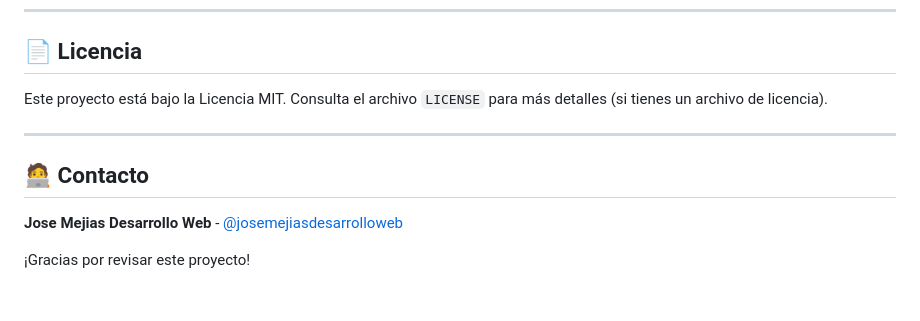
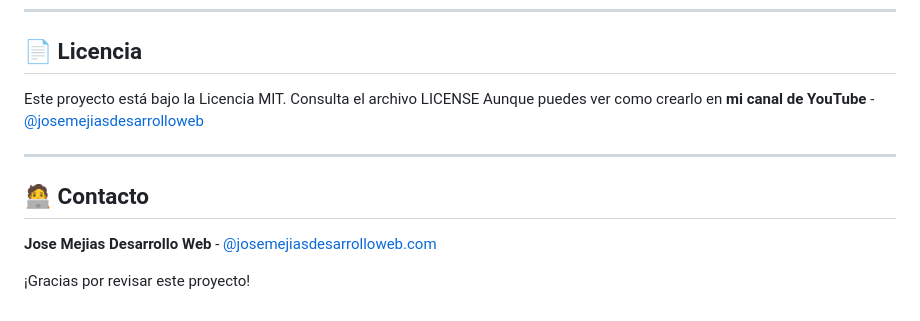
Before and after one commit to josemejias081/jmdw-links, a Markdown page: README.md, the part around the change. Drawn GitHub-style.

```diff
--- a/README.md
+++ b/README.md
@@ -70,12 +70,13 @@ Si encuentras algún error o tienes una sugerencia de mejora, ¡siéntete libre
 
 ## 📄 Licencia
 
-Este proyecto está bajo la Licencia MIT. Consulta el archivo `LICENSE` para más detalles (si tienes un archivo de licencia).
+Este proyecto está bajo la Licencia MIT. Consulta el archivo LICENSE Aunque puedes ver como crearlo en **mi canal de YouTube** - [@josemejiasdesarrolloweb](https://youtu.be/EE1w4ueL4EU)
+
 
 -----
 
 ## 🧑‍💻 Contacto
 
-**Jose Mejias Desarrollo Web** - [@josemejiasdesarrolloweb](https://www.josemejiasdesarrolloweb.com/contact/)
+**Jose Mejias Desarrollo Web** - [@josemejiasdesarrolloweb.com](https://www.josemejiasdesarrolloweb.com/contact/)
 
 ¡Gracias por revisar este proyecto\!
```
